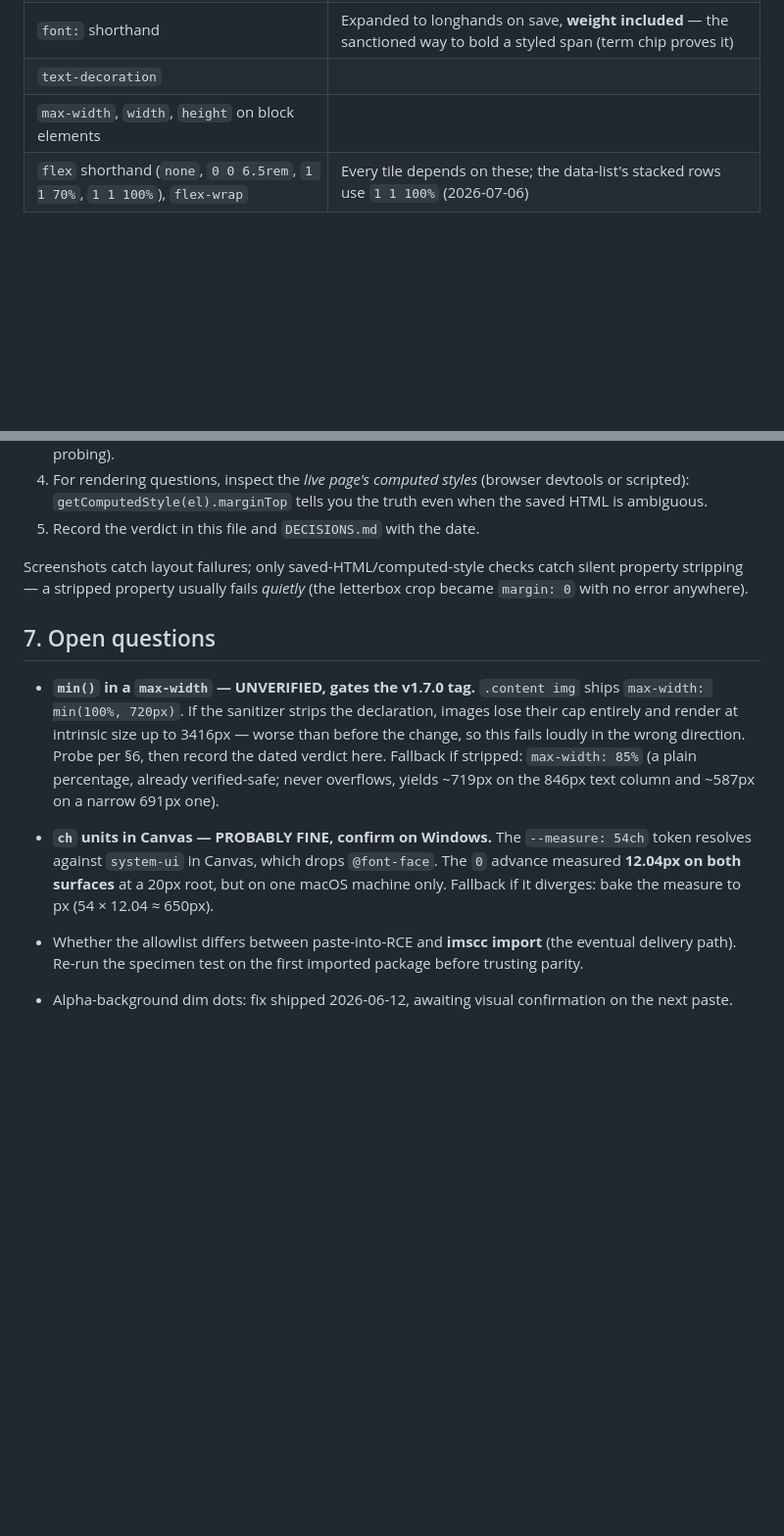
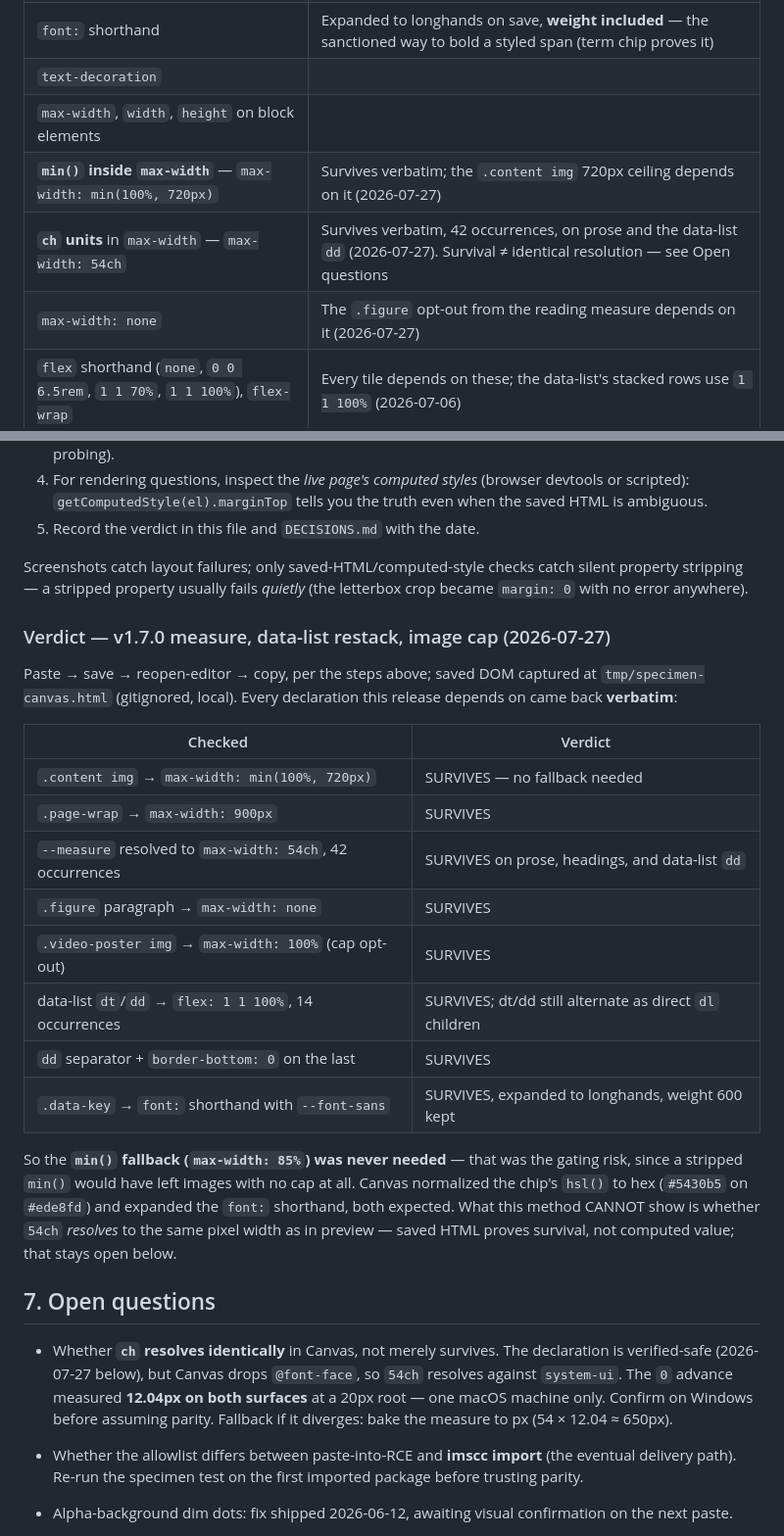
Before and after one commit to rvcc-grid-program/grid-design-system, a Markdown page: CANVAS-NOTES.md, 2 parts joined by grey strips. Shown at 98% size. Drawn GitHub-style; blank space fills up the shorter version.

Commit message:
CANVAS-NOTES: dated paste-test verdicts for the v1.7.0 measure and image cap
Paste, save, reopen, copy on the sandbox instance. Every declaration the release
depends on survives the sanitizer verbatim: min inside max-width, the 900px
wrapper cap, 54ch on prose and the data-list value, max-width none on the figure
paragraph, the poster cap opt-out, and the full-width flex basis on all fourteen
dt and dd, still alternating as direct dl children.

The 85 percent fallback for the image ceiling was never needed, which was the
gating risk since a stripped min would have left images with no cap at all.

Still open: saved HTML proves a declaration survives, not that it resolves to the
same pixel width. Whether 54ch computes the same in Canvas rests on one macOS
measurement and wants a Windows check.

```diff
--- a/CANVAS-NOTES.md
+++ b/CANVAS-NOTES.md
@@ -43,6 +43,9 @@ below.
 | `font:` shorthand                                                      | Expanded to longhands on save, **weight included** — the sanctioned way to bold a styled span (term chip proves it) |
 | `text-decoration`                                                      |                                                                                                                     |
 | `max-width`, `width`, `height` on block elements                       |                                                                                                                     |
+| **`min()` inside `max-width`** — `max-width: min(100%, 720px)`         | Survives verbatim; the `.content img` 720px ceiling depends on it (2026-07-27)                                       |
+| **`ch` units** in `max-width` — `max-width: 54ch`                      | Survives verbatim, 42 occurrences, on prose and the data-list `dd` (2026-07-27). Survival ≠ identical resolution — see Open questions |
+| `max-width: none`                                                      | The `.figure` opt-out from the reading measure depends on it (2026-07-27)                                            |
 | `flex` shorthand (`none`, `0 0 6.5rem`, `1 1 70%`, `1 1 100%`), `flex-wrap` | Every tile depends on these; the data-list's stacked rows use `1 1 100%` (2026-07-06)                            |
 
 ### Verified — STRIPPED
@@ -212,20 +215,38 @@ Screenshots catch layout failures; only saved-HTML/computed-style checks
 catch silent property stripping — a stripped property usually fails
 _quietly_ (the letterbox crop became `margin: 0` with no error anywhere).
 
+### Verdict — v1.7.0 measure, data-list restack, image cap (2026-07-27)
+
+Paste → save → reopen-editor → copy, per the steps above; saved DOM captured at
+`tmp/specimen-canvas.html` (gitignored, local). Every declaration this release
+depends on came back **verbatim**:
+
+| Checked                                                    | Verdict                                       |
+| ---------------------------------------------------------- | --------------------------------------------- |
+| `.content img` → `max-width: min(100%, 720px)`             | SURVIVES — no fallback needed                 |
+| `.page-wrap` → `max-width: 900px`                          | SURVIVES                                      |
+| `--measure` resolved to `max-width: 54ch`, 42 occurrences  | SURVIVES on prose, headings, and data-list `dd` |
+| `.figure` paragraph → `max-width: none`                    | SURVIVES                                      |
+| `.video-poster img` → `max-width: 100%` (cap opt-out)      | SURVIVES                                      |
+| data-list `dt`/`dd` → `flex: 1 1 100%`, 14 occurrences     | SURVIVES; dt/dd still alternate as direct `dl` children |
+| `dd` separator + `border-bottom: 0` on the last            | SURVIVES                                      |
+| `.data-key` → `font:` shorthand with `--font-sans`         | SURVIVES, expanded to longhands, weight 600 kept |
+
+So the **`min()` fallback (`max-width: 85%`) was never needed** — that was the
+gating risk, since a stripped `min()` would have left images with no cap at all.
+Canvas normalized the chip's `hsl()` to hex (`#5430b5` on `#ede8fd`) and expanded
+the `font:` shorthand, both expected. What this method CANNOT show is whether
+`54ch` *resolves* to the same pixel width as in preview — saved HTML proves
+survival, not computed value; that stays open below.
+
 ## 7. Open questions
 
-- **`min()` in a `max-width` — UNVERIFIED, gates the v1.7.0 tag.** `.content img`
-  ships `max-width: min(100%, 720px)`. If the sanitizer strips the declaration,
-  images lose their cap entirely and render at intrinsic size up to 3416px —
-  worse than before the change, so this fails loudly in the wrong direction.
-  Probe per §6, then record the dated verdict here. Fallback if stripped:
-  `max-width: 85%` (a plain percentage, already verified-safe; never overflows,
-  yields ~719px on the 846px text column and ~587px on a narrow 691px one).
-- **`ch` units in Canvas — PROBABLY FINE, confirm on Windows.** The `--measure:
-  54ch` token resolves against `system-ui` in Canvas, which drops `@font-face`.
-  The `0` advance measured **12.04px on both surfaces** at a 20px root, but on
-  one macOS machine only. Fallback if it diverges: bake the measure to px
-  (54 × 12.04 ≈ 650px).
+- Whether **`ch` resolves identically** in Canvas, not merely survives. The
+  declaration is verified-safe (2026-07-27 below), but Canvas drops
+  `@font-face`, so `54ch` resolves against `system-ui`. The `0` advance measured
+  **12.04px on both surfaces** at a 20px root — one macOS machine only. Confirm
+  on Windows before assuming parity. Fallback if it diverges: bake the measure to
+  px (54 × 12.04 ≈ 650px).
 
 - Whether the allowlist differs between paste-into-RCE and **imscc import**
   (the eventual delivery path). Re-run the specimen test on the first
```
Also changed, not shown: other parts of CANVAS-NOTES.md (+2 -2 lines), DECISIONS.md (+12 -4 lines).
